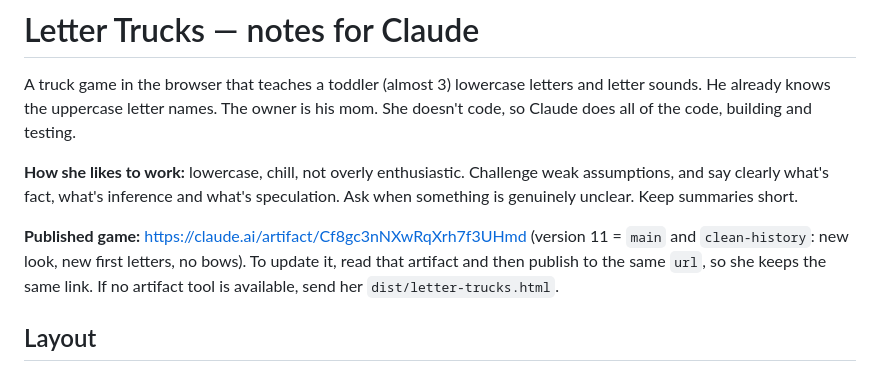
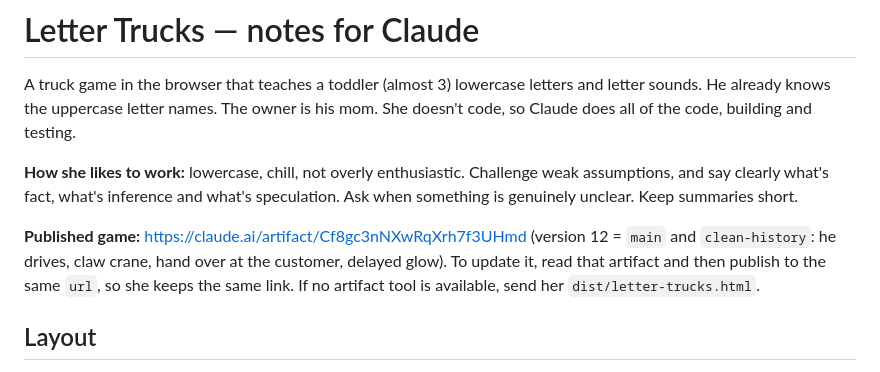
Before and after one commit to beachcommunity/letter-trucks, a Markdown page: CLAUDE.md, the part around the change. GitHub-like rendering.

Commit message:
Note published version
Co-Authored-By: Claude Opus 5.5 <noreply@anthropic.com>
Claude-Session: https://claude.ai/code/session_01BUt4J4VboXe6aR76T31BQU

```diff
--- a/CLAUDE.md
+++ b/CLAUDE.md
@@ -4,7 +4,7 @@ A truck game in the browser that teaches a toddler (almost 3) lowercase letters
 
 **How she likes to work:** lowercase, chill, not overly enthusiastic. Challenge weak assumptions, and say clearly what's fact, what's inference and what's speculation. Ask when something is genuinely unclear. Keep summaries short.
 
-**Published game:** https://claude.ai/artifact/Cf8gc3nNXwRqXrh7f3UHmd (version 11 = `main` and `clean-history`: new look, new first letters, no bows). To update it, read that artifact and then publish to the same `url`, so she keeps the same link. If no artifact tool is available, send her `dist/letter-trucks.html`.
+**Published game:** https://claude.ai/artifact/Cf8gc3nNXwRqXrh7f3UHmd (version 12 = `main` and `clean-history`: he drives, claw crane, hand over at the customer, delayed glow). To update it, read that artifact and then publish to the same `url`, so she keeps the same link. If no artifact tool is available, send her `dist/letter-trucks.html`.
 
 ## Layout
 - `src/template.html` — the whole game in one file: canvas side-scroller plus DOM overlays, no framework. It has the placeholders `__LINES__`, `__VOICE__`, `__PICS__` and `__CREDITS__`.
```
